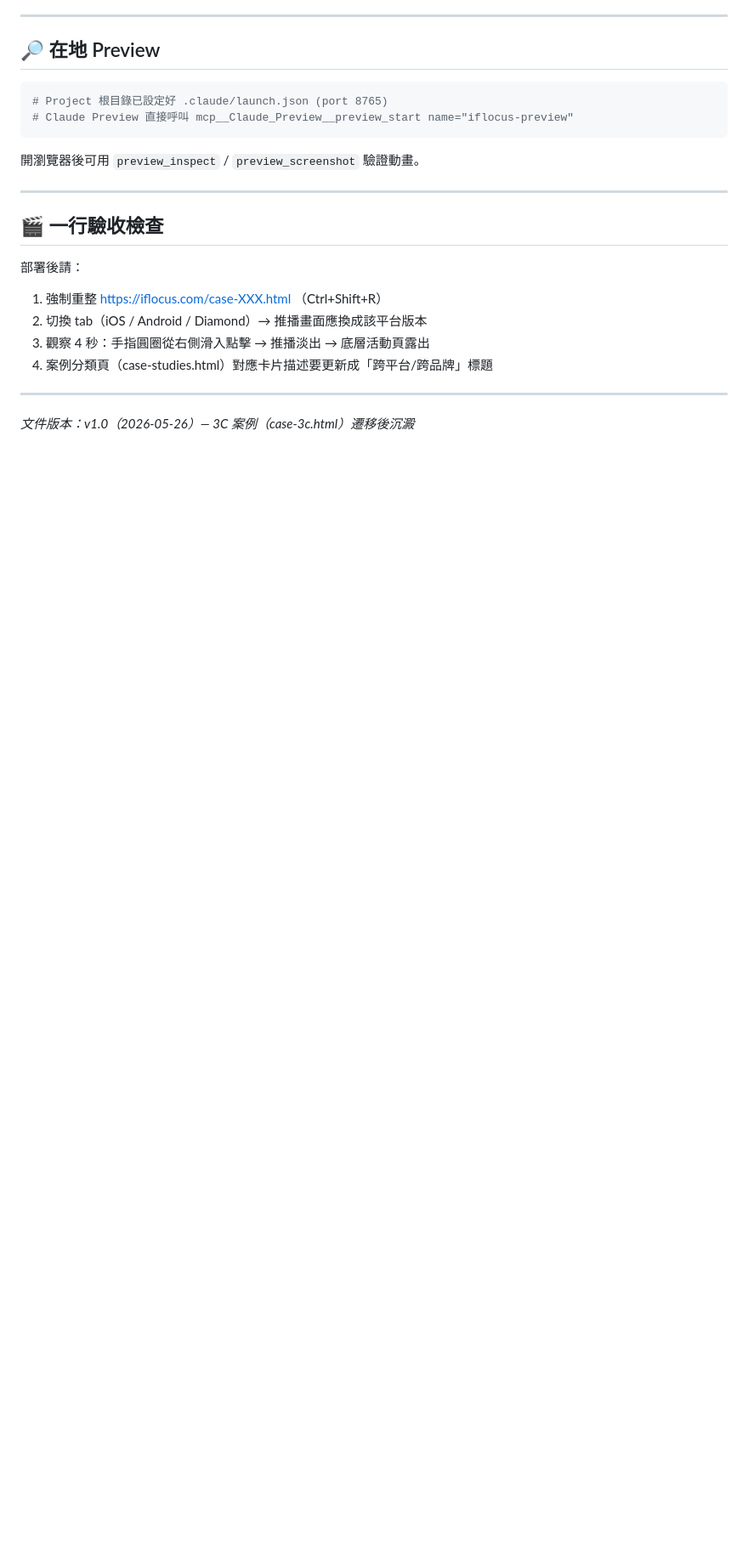
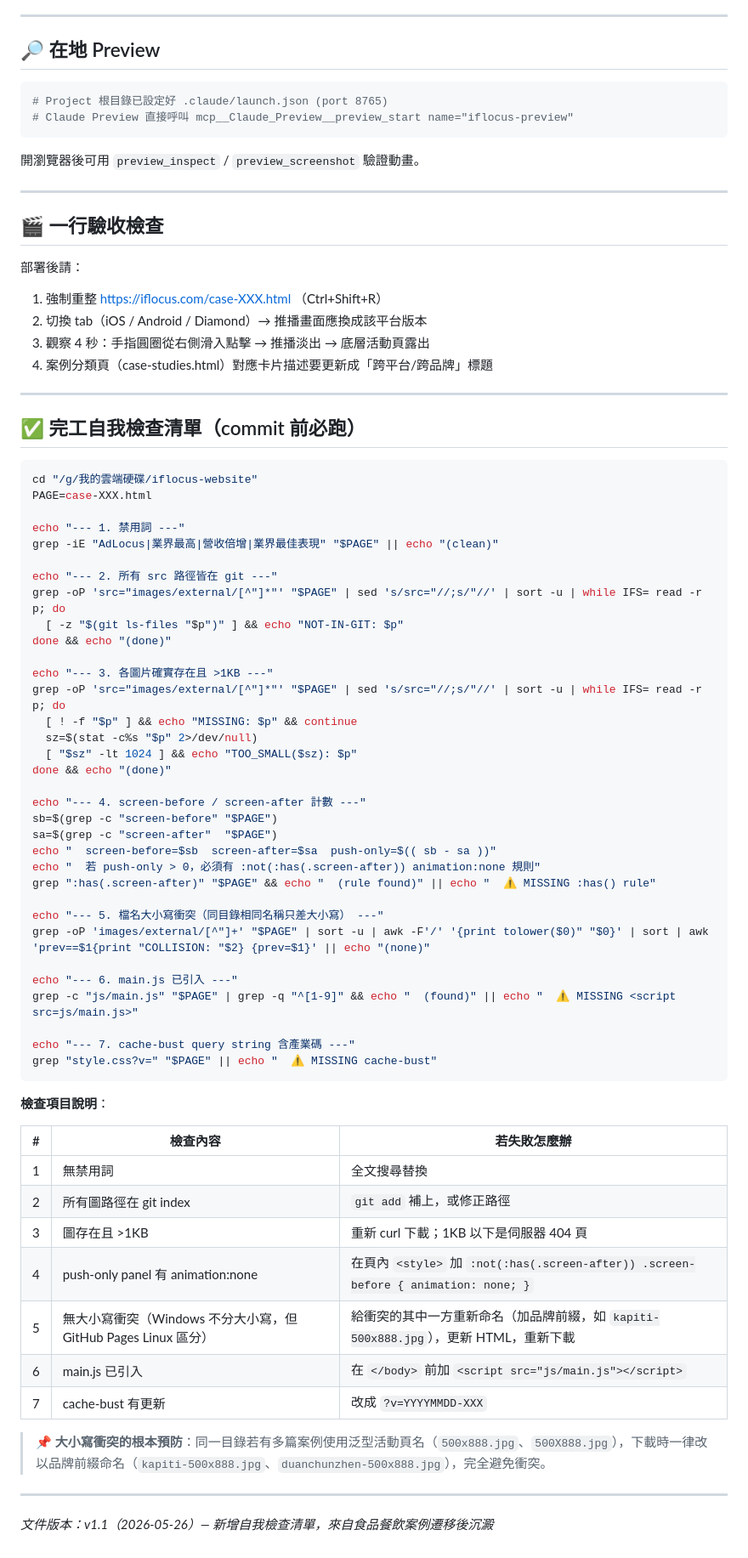
Before and after one commit to JLforAi/iflocus-website, a Markdown page: CASE-PAGE-PLAYBOOK.md, the part around the change. Shown at 85% size. GitHub-like rendering; blank space fills up the shorter version.

Commit message:
docs(playbook): add self-check checklist (v1.1)
7-item bash script covering: banned words, git index coverage, file
sizes, push-only :has() rule, filename case collision, main.js inclusion,
cache-bust string. Includes table of remedies and naming convention note.
Distilled from case-food.html migration post-mortem.

Co-Authored-By: Claude Sonnet 4.6 <noreply@anthropic.com>

````diff
--- a/CASE-PAGE-PLAYBOOK.md
+++ b/CASE-PAGE-PLAYBOOK.md
@@ -305,4 +305,58 @@ done
 
 ---
 
-_文件版本：v1.0（2026-05-26）— 3C 案例（case-3c.html）遷移後沉澱_
+## ✅ 完工自我檢查清單（commit 前必跑）
+
+```bash
+cd "/g/我的雲端硬碟/iflocus-website"
+PAGE=case-XXX.html
+
+echo "--- 1. 禁用詞 ---"
+grep -iE "AdLocus|業界最高|營收倍增|業界最佳表現" "$PAGE" || echo "(clean)"
+
+echo "--- 2. 所有 src 路徑皆在 git ---"
+grep -oP 'src="images/external/[^"]*"' "$PAGE" | sed 's/src="//;s/"//' | sort -u | while IFS= read -r p; do
+  [ -z "$(git ls-files "$p")" ] && echo "NOT-IN-GIT: $p"
+done && echo "(done)"
+
+echo "--- 3. 各圖片確實存在且 >1KB ---"
+grep -oP 'src="images/external/[^"]*"' "$PAGE" | sed 's/src="//;s/"//' | sort -u | while IFS= read -r p; do
+  [ ! -f "$p" ] && echo "MISSING: $p" && continue
+  sz=$(stat -c%s "$p" 2>/dev/null)
+  [ "$sz" -lt 1024 ] && echo "TOO_SMALL($sz): $p"
+done && echo "(done)"
+
+echo "--- 4. screen-before / screen-after 計數 ---"
+sb=$(grep -c "screen-before" "$PAGE")
+sa=$(grep -c "screen-after"  "$PAGE")
+echo "  screen-before=$sb  screen-after=$sa  push-only=$(( sb - sa ))"
+echo "  若 push-only > 0，必須有 :not(:has(.screen-after)) animation:none 規則"
+grep ":has(.screen-after)" "$PAGE" && echo "  (rule found)" || echo "  ⚠ MISSING :has() rule"
+
+echo "--- 5. 檔名大小寫衝突（同目錄相同名稱只差大小寫） ---"
+grep -oP 'images/external/[^"]+' "$PAGE" | sort -u | awk -F'/' '{print tolower($0)" "$0}' | sort | awk 'prev==$1{print "COLLISION: "$2} {prev=$1}' || echo "(none)"
+
+echo "--- 6. main.js 已引入 ---"
+grep -c "js/main.js" "$PAGE" | grep -q "^[1-9]" && echo "  (found)" || echo "  ⚠ MISSING <script src=js/main.js>"
+
+echo "--- 7. cache-bust query string 含產業碼 ---"
+grep "style.css?v=" "$PAGE" || echo "  ⚠ MISSING cache-bust"
+```
+
+**檢查項目說明**：
+
+| # | 檢查內容 | 若失敗怎麼辦 |
+|---|---------|------------|
+| 1 | 無禁用詞 | 全文搜尋替換 |
+| 2 | 所有圖路徑在 git index | `git add` 補上，或修正路徑 |
+| 3 | 圖存在且 >1KB | 重新 curl 下載；1KB 以下是伺服器 404 頁 |
+| 4 | push-only panel 有 animation:none | 在頁內 `<style>` 加 `:not(:has(.screen-after)) .screen-before { animation: none; }` |
+| 5 | 無大小寫衝突（Windows 不分大小寫，但 GitHub Pages Linux 區分）| 給衝突的其中一方重新命名（加品牌前綴，如 `kapiti-500x888.jpg`），更新 HTML，重新下載 |
+| 6 | main.js 已引入 | 在 `</body>` 前加 `<script src="js/main.js"></script>` |
+| 7 | cache-bust 有更新 | 改成 `?v=YYYYMMDD-XXX` |
+
+> 📌 **大小寫衝突的根本預防**：同一目錄若有多篇案例使用泛型活動頁名（`500x888.jpg`、`500X888.jpg`），下載時一律改以品牌前綴命名（`kapiti-500x888.jpg`、`duanchunzhen-500x888.jpg`），完全避免衝突。
+
+---
+
+_文件版本：v1.1（2026-05-26）— 新增自我檢查清單，來自食品餐飲案例遷移後沉澱_
````
